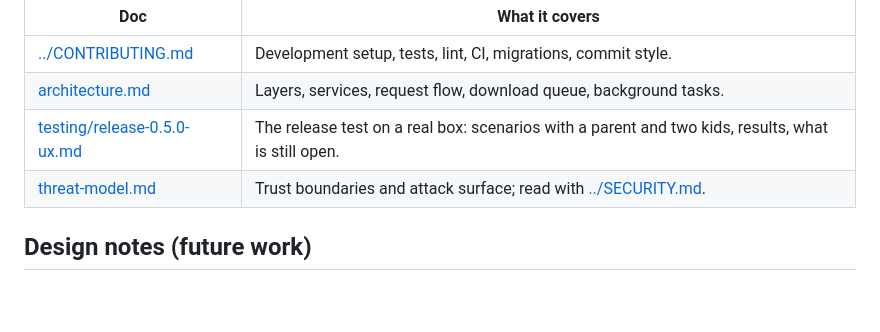
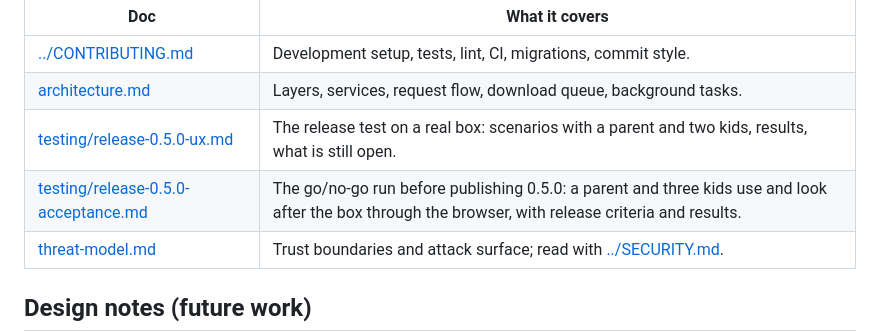
Before and after one commit to MadeByTokens/curatables, a Markdown page: docs/README.md, the part around the change. Drawn GitHub-style; blank space fills up the shorter version.

```diff
--- a/docs/README.md
+++ b/docs/README.md
@@ -38,6 +38,7 @@ For people changing the code.
 | [../CONTRIBUTING.md](../CONTRIBUTING.md) | Development setup, tests, lint, CI, migrations, commit style. |
 | [architecture.md](architecture.md) | Layers, services, request flow, download queue, background tasks. |
 | [testing/release-0.5.0-ux.md](testing/release-0.5.0-ux.md) | The release test on a real box: scenarios with a parent and two kids, results, what is still open. |
+| [testing/release-0.5.0-acceptance.md](testing/release-0.5.0-acceptance.md) | The go/no-go run before publishing 0.5.0: a parent and three kids use and look after the box through the browser, with release criteria and results. |
 | [threat-model.md](threat-model.md) | Trust boundaries and attack surface; read with [../SECURITY.md](../SECURITY.md). |
 
 ## Design notes (future work)
```
Also changed, not shown: docs/testing/release-0.5.0-acceptance.md (added, +130 -0 lines).
